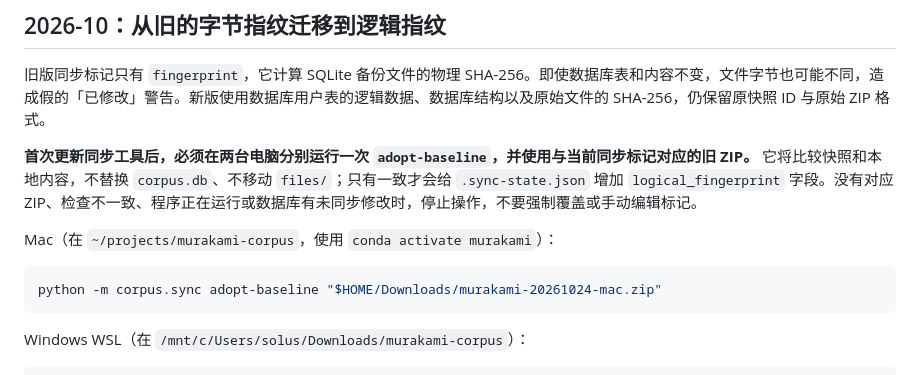
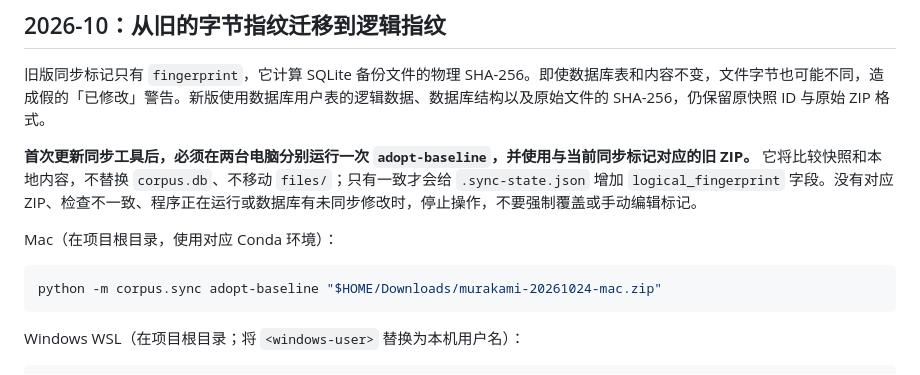
Before and after one commit to jadexuan155229-dot/murakami-corpus, a Markdown page: docs/private-library-sync.md, the part around one of its changes. GitHub-like rendering.

Commit message:
Use generic paths in public sync documentation

````diff
--- a/docs/private-library-sync.md
+++ b/docs/private-library-sync.md
@@ -64,12 +64,12 @@ python -m unittest tests.test_sync
 
 **首次更新同步工具后，必须在两台电脑分别运行一次 `adopt-baseline`，并使用与当前同步标记对应的旧 ZIP。** 它将比较快照和本地内容，不替换 `corpus.db`、不移动 `files/`；只有一致才会给 `.sync-state.json` 增加 `logical_fingerprint` 字段。没有对应 ZIP、检查不一致、程序正在运行或数据库有未同步修改时，停止操作，不要强制覆盖或手动编辑标记。
 
-Mac（在 `~/projects/murakami-corpus`，使用 `conda activate murakami`）：
+Mac（在项目根目录，使用对应 Conda 环境）：
 
 ```sh
 python -m corpus.sync adopt-baseline "$HOME/Downloads/murakami-20261024-mac.zip"
 ```
 
-Windows WSL（在 `/mnt/c/Users/solus/Downloads/murakami-corpus`）：
+Windows WSL（在项目根目录；将 `<windows-user>` 替换为本机用户名）：
 
 ```sh
````
Also changed, not shown: other parts of docs/private-library-sync.md (+1 -1 lines).
